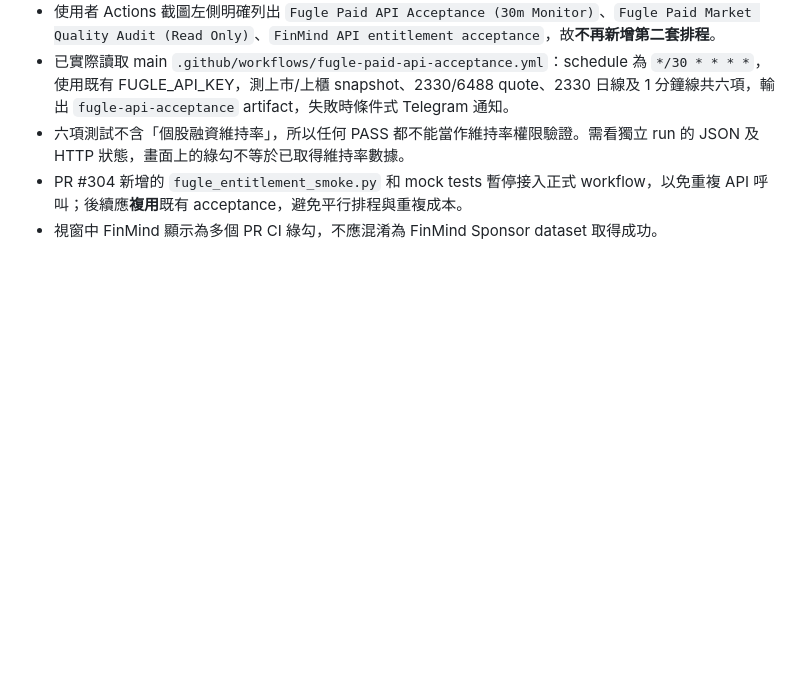
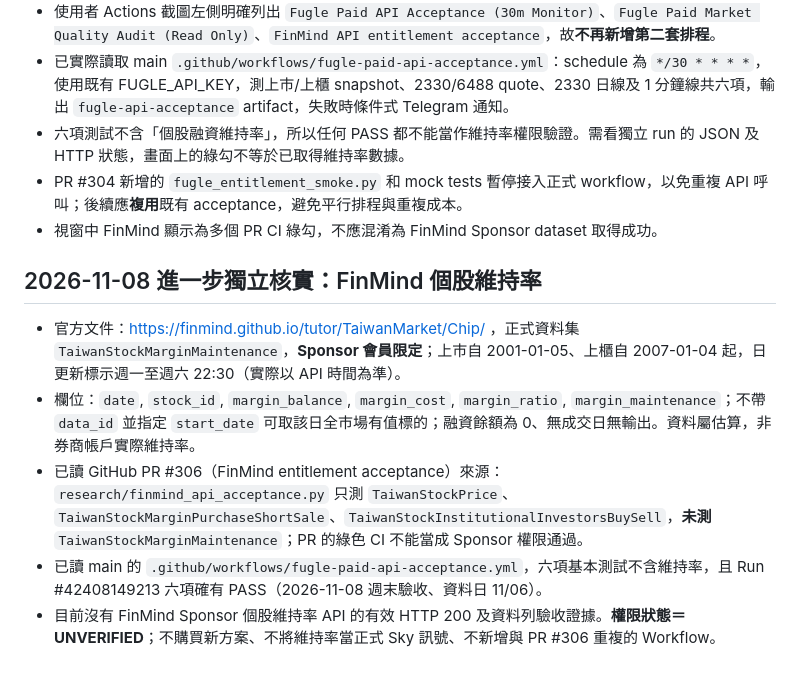
Before and after one commit to cr8kj7k7j4-byte/sky-cloud-scanner, a Markdown page: research/data_sources/FUGLE_MARGIN_MAINTENANCE_AUDIT_20261108.md, the part around the change. GitHub-like rendering; blank space fills up the shorter version.

Commit message:
docs(research): verify FinMind maintenance sponsor dataset and existing acceptance scope

```diff
--- a/research/data_sources/FUGLE_MARGIN_MAINTENANCE_AUDIT_20261108.md
+++ b/research/data_sources/FUGLE_MARGIN_MAINTENANCE_AUDIT_20261108.md
@@ -35,3 +35,10 @@
 - 六項測試不含「個股融資維持率」，所以任何 PASS 都不能當作維持率權限驗證。需看獨立 run 的 JSON 及 HTTP 狀態，畫面上的綠勾不等於已取得維持率數據。
 - PR #304 新增的 `fugle_entitlement_smoke.py` 和 mock tests 暫停接入正式 workflow，以免重複 API 呼叫；後續應**複用**既有 acceptance，避免平行排程與重複成本。
 - 視窗中 FinMind 顯示為多個 PR CI 綠勾，不應混淆為 FinMind Sponsor dataset 取得成功。
+
+## 2026-11-08 進一步獨立核實：FinMind 個股維持率
+- 官方文件：https://finmind.github.io/tutor/TaiwanMarket/Chip/ ，正式資料集 `TaiwanStockMarginMaintenance`，**Sponsor 會員限定**；上市自 2001-01-05、上櫃自 2007-01-04 起，日更新標示週一至週六 22:30（實際以 API 時間為準）。
+- 欄位：`date`, `stock_id`, `margin_balance`, `margin_cost`, `margin_ratio`, `margin_maintenance`；不帶 `data_id` 並指定 `start_date` 可取該日全市場有值標的；融資餘額為 0、無成交日無輸出。資料屬估算，非券商帳戶實際維持率。
+- 已讀 GitHub PR #306（FinMind entitlement acceptance）來源：`research/finmind_api_acceptance.py` 只測 `TaiwanStockPrice`、`TaiwanStockMarginPurchaseShortSale`、`TaiwanStockInstitutionalInvestorsBuySell`，**未測** `TaiwanStockMarginMaintenance`；PR 的綠色 CI 不能當成 Sponsor 權限通過。
+- 已讀 main 的 `.github/workflows/fugle-paid-api-acceptance.yml`，六項基本測試不含維持率，且 Run #42408149213 六項確有 PASS（2026-11-08 週末驗收、資料日 11/06）。
+- 目前沒有 FinMind Sponsor 個股維持率 API 的有效 HTTP 200 及資料列驗收證據。**權限狀態＝UNVERIFIED**；不購買新方案、不將維持率當正式 Sky 訊號、不新增與 PR #306 重複的 Workflow。
```
